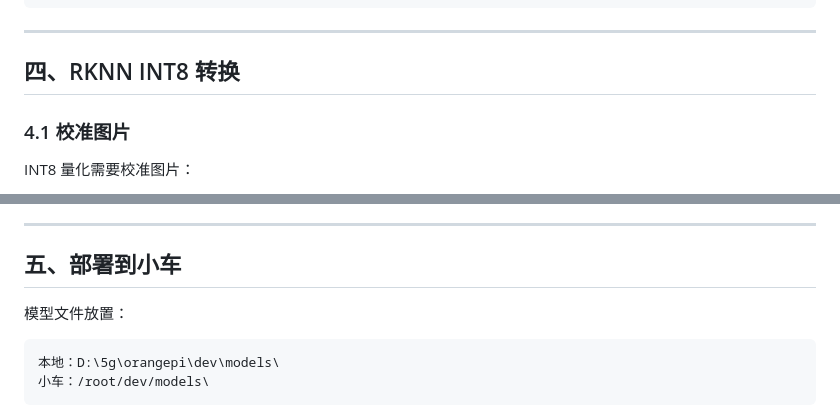
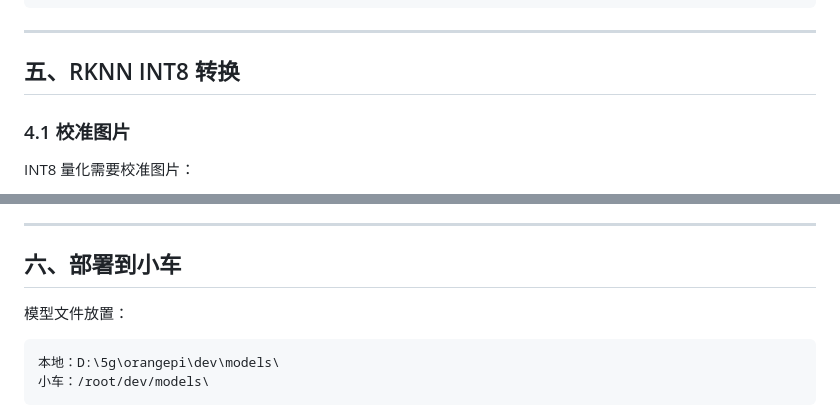
Before and after one commit to AAAQ-ljt/orangepi, a Markdown page: doc/2026模型训练与RKNN部署方案.md, 2 parts joined by grey strips. GitHub-like rendering.

```diff
--- a/doc/2026模型训练与RKNN部署方案.md
+++ b/doc/2026模型训练与RKNN部署方案.md
@@ -74,7 +84,7 @@ NMS: 关闭（Unfiltered predictions）
 
 ---
 
-## 四、RKNN INT8 转换
+## 五、RKNN INT8 转换
 
 ### 4.1 校准图片
 
@@ -112,7 +122,7 @@ python convert_rknn.py \
 
 ---
 
-## 五、部署到小车
+## 六、部署到小车
 
 模型文件放置：
 
```
Also changed, not shown: other parts of doc/2026模型训练与RKNN部署方案.md (+15 -5 lines), doc/2026数据采集与标注方案.md (+23 -21 lines), doc/具体实施方案.md (+33 -15 lines).
